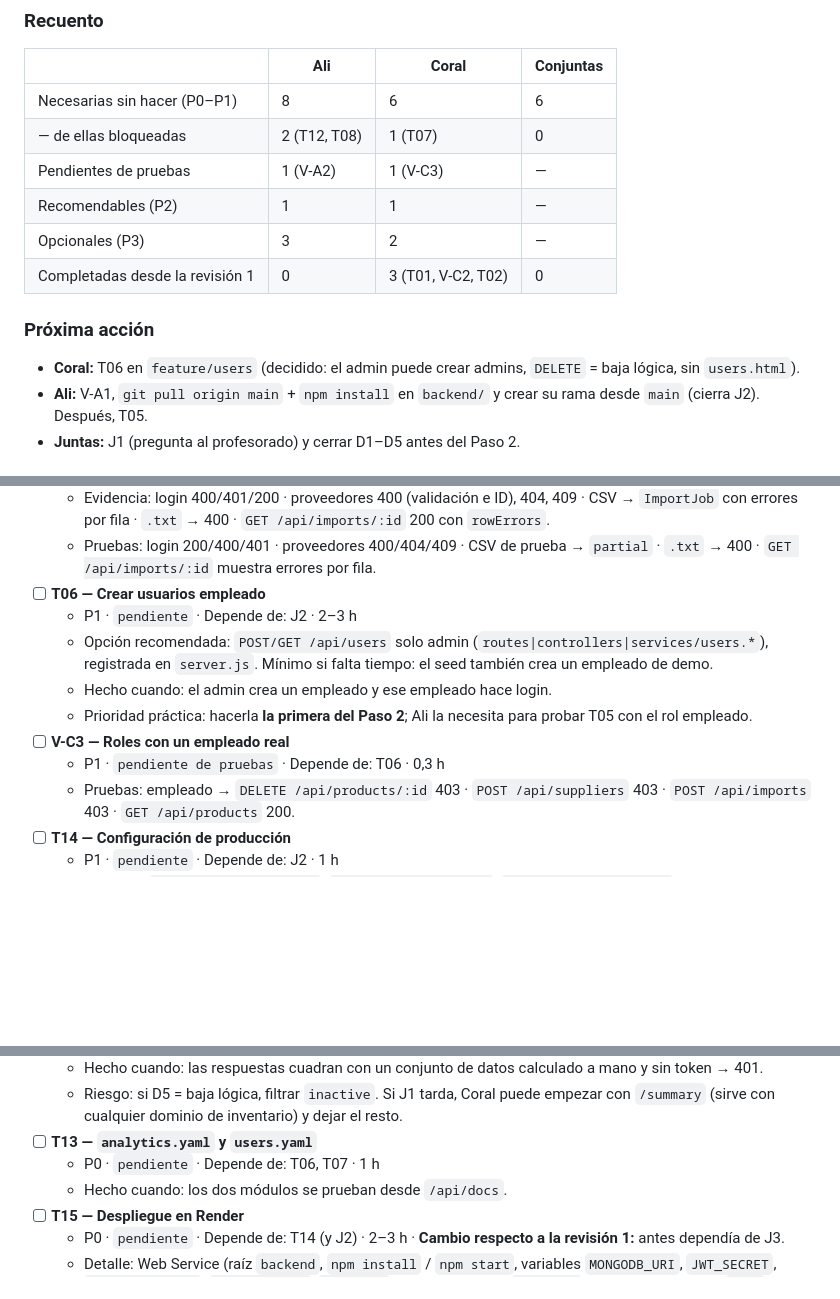
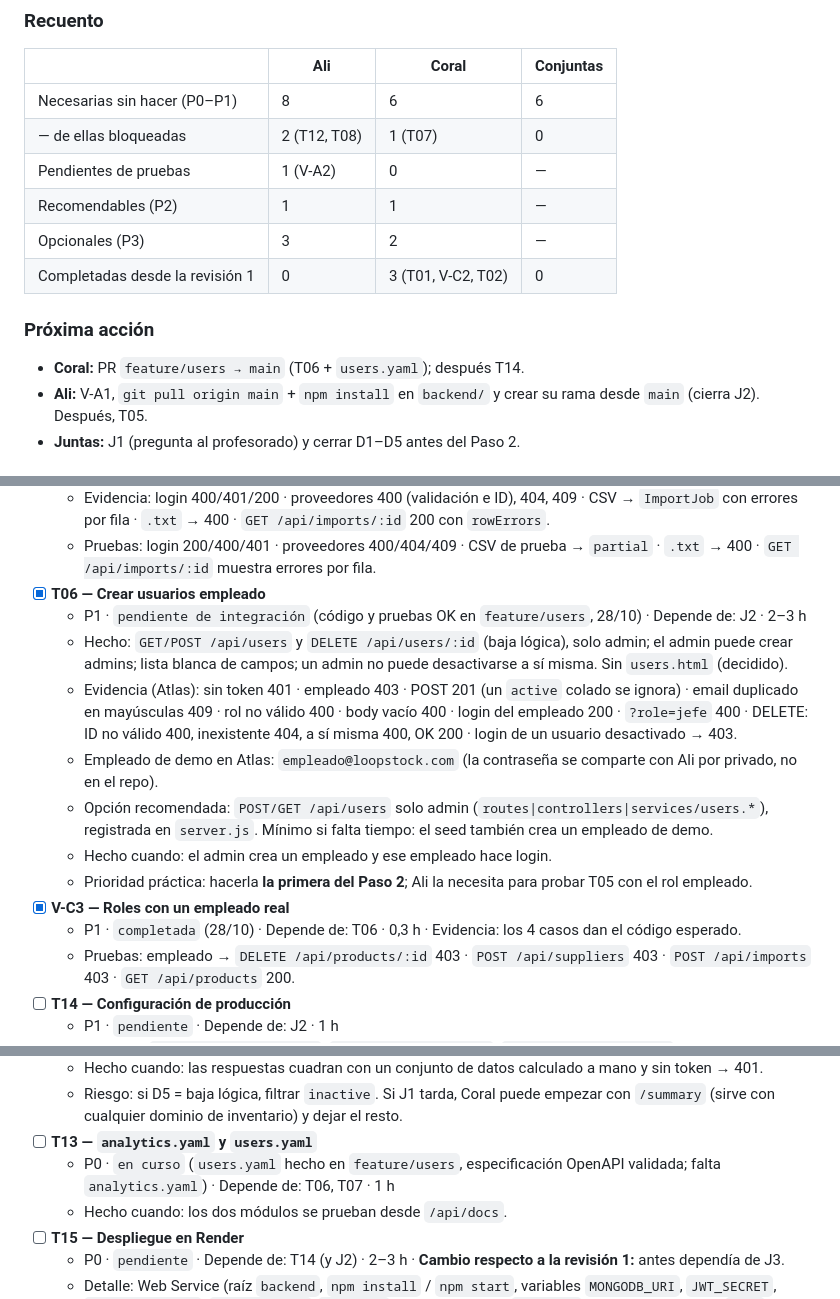
Before and after one commit to aliciaperez01/LOOPSTOCK, a Markdown page: CHECKLIST_TRABAJO.md, 3 parts joined by grey strips. Rendered like a GitHub page; blank space fills up the shorter version.

Commit message:
docs(checklist): T06 and V-C3 done; J2 checkable on GitHub

```diff
--- a/CHECKLIST_TRABAJO.md
+++ b/CHECKLIST_TRABAJO.md
@@ -23,13 +23,13 @@
 |---|---|---|---|
 | Necesarias sin hacer (P0–P1) | 8 | 6 | 6 |
 | — de ellas bloqueadas | 2 (T12, T08) | 1 (T07) | 0 |
-| Pendientes de pruebas | 1 (V-A2) | 1 (V-C3) | — |
+| Pendientes de pruebas | 1 (V-A2) | 0 | — |
 | Recomendables (P2) | 1 | 1 | — |
 | Opcionales (P3) | 3 | 2 | — |
 | Completadas desde la revisión 1 | 0 | 3 (T01, V-C2, T02) | 0 |
 
 ### Próxima acción
-- **Coral:** T06 en `feature/users` (decidido: el admin puede crear admins, `DELETE` = baja lógica, sin `users.html`).
+- **Coral:** PR `feature/users → main` (T06 + `users.yaml`); después T14.
 - **Ali:** V-A1, `git pull origin main` + `npm install` en `backend/` y crear su rama desde `main` (cierra J2). Después, T05.
 - **Juntas:** J1 (pregunta al profesorado) y cerrar D1–D5 antes del Paso 2.
 
@@ -156,13 +156,16 @@ Decisiones técnicas ya cerradas (D1–D13 de `continuidad-loopstock.md`) siguen
   - P1 · `completada` (28/10, sobre `369bf1d`) · Depende de: J2 · 0,5 h
   - Evidencia: login 400/401/200 · proveedores 400 (validación e ID), 404, 409 · CSV → `ImportJob` con errores por fila · `.txt` → 400 · `GET /api/imports/:id` 200 con `rowErrors`.
   - Pruebas: login 200/400/401 · proveedores 400/404/409 · CSV de prueba → `partial` · `.txt` → 400 · `GET /api/imports/:id` muestra errores por fila.
-- [ ] **T06 — Crear usuarios empleado**
-  - P1 · `pendiente` · Depende de: J2 · 2–3 h
+- [x] **T06 — Crear usuarios empleado**
+  - P1 · `pendiente de integración` (código y pruebas OK en `feature/users`, 28/10) · Depende de: J2 · 2–3 h
+  - Hecho: `GET/POST /api/users` y `DELETE /api/users/:id` (baja lógica), solo admin; el admin puede crear admins; lista blanca de campos; un admin no puede desactivarse a sí misma. Sin `users.html` (decidido).
+  - Evidencia (Atlas): sin token 401 · empleado 403 · POST 201 (un `active` colado se ignora) · email duplicado en mayúsculas 409 · rol no válido 400 · body vacío 400 · login del empleado 200 · `?role=jefe` 400 · DELETE: ID no válido 400, inexistente 404, a sí misma 400, OK 200 · login de un usuario desactivado → 403.
+  - Empleado de demo en Atlas: `empleado@loopstock.com` (la contraseña se comparte con Ali por privado, no en el repo).
   - Opción recomendada: `POST/GET /api/users` solo admin (`routes|controllers|services/users.*`), registrada en `server.js`. Mínimo si falta tiempo: el seed también crea un empleado de demo.
   - Hecho cuando: el admin crea un empleado y ese empleado hace login.
   - Prioridad práctica: hacerla **la primera del Paso 2**; Ali la necesita para probar T05 con el rol empleado.
-- [ ] **V-C3 — Roles con un empleado real**
-  - P1 · `pendiente de pruebas` · Depende de: T06 · 0,3 h
+- [x] **V-C3 — Roles con un empleado real**
+  - P1 · `completada` (28/10) · Depende de: T06 · 0,3 h · Evidencia: los 4 casos dan el código esperado.
   - Pruebas: empleado → `DELETE /api/products/:id` 403 · `POST /api/suppliers` 403 · `POST /api/imports` 403 · `GET /api/products` 200.
 - [ ] **T14 — Configuración de producción**
   - P1 · `pendiente` · Depende de: J2 · 1 h
@@ -177,7 +180,7 @@ Decisiones técnicas ya cerradas (D1–D13 de `continuidad-loopstock.md`) siguen
   - Hecho cuando: las respuestas cuadran con un conjunto de datos calculado a mano y sin token → 401.
   - Riesgo: si D5 = baja lógica, filtrar `inactive`. Si J1 tarda, Coral puede empezar con `/summary` (sirve con cualquier dominio de inventario) y dejar el resto.
 - [ ] **T13 — `analytics.yaml` y `users.yaml`**
-  - P0 · `pendiente` · Depende de: T06, T07 · 1 h
+  - P0 · `en curso` (`users.yaml` hecho en `feature/users`, especificación OpenAPI validada; falta `analytics.yaml`) · Depende de: T06, T07 · 1 h
   - Hecho cuando: los dos módulos se prueban desde `/api/docs`.
 - [ ] **T15 — Despliegue en Render**
   - P0 · `pendiente` · Depende de: T14 (y J2) · 2–3 h · **Cambio respecto a la revisión 1:** antes dependía de J3.
```
Also changed, not shown: other parts of CHECKLIST_TRABAJO.md (+1 -0 lines).
